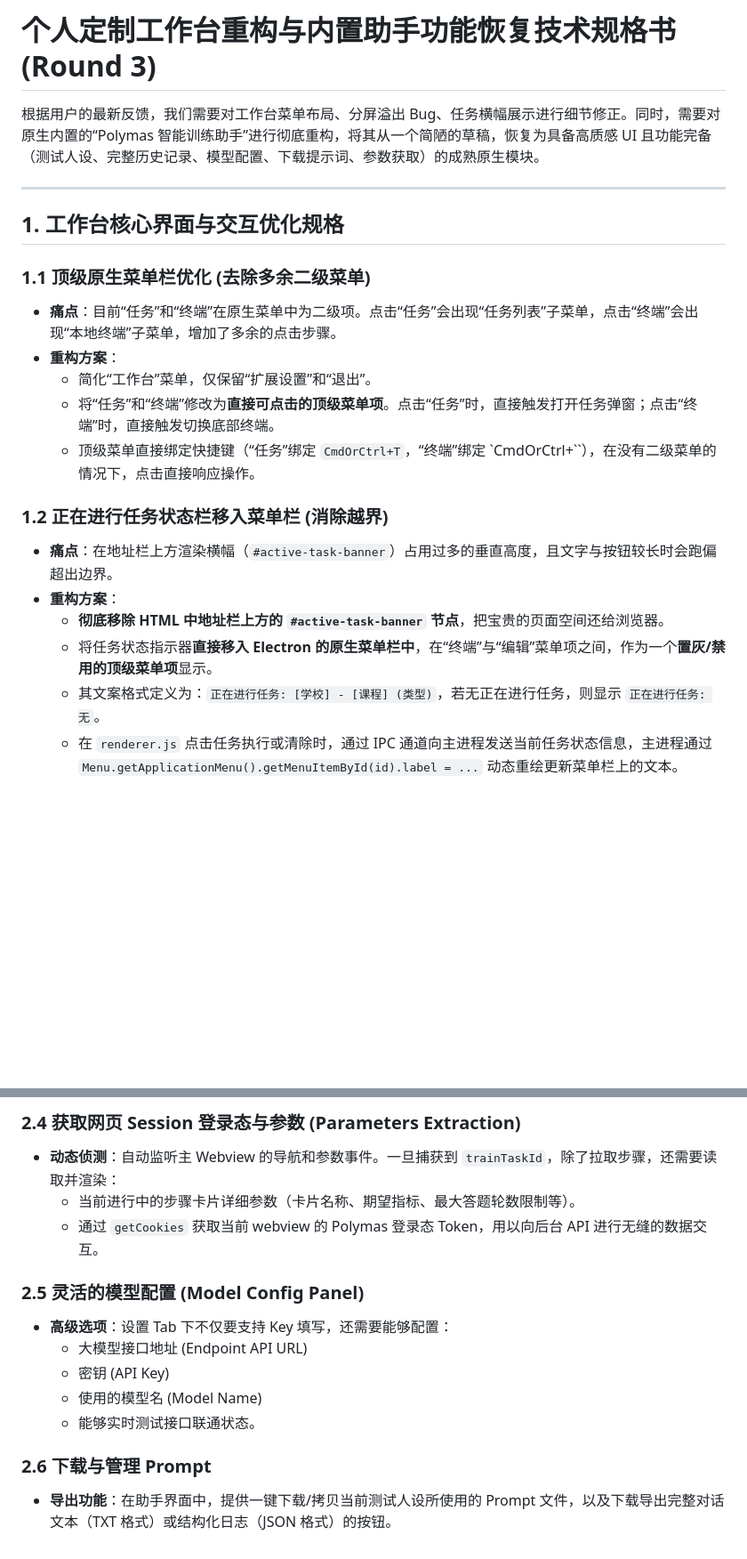
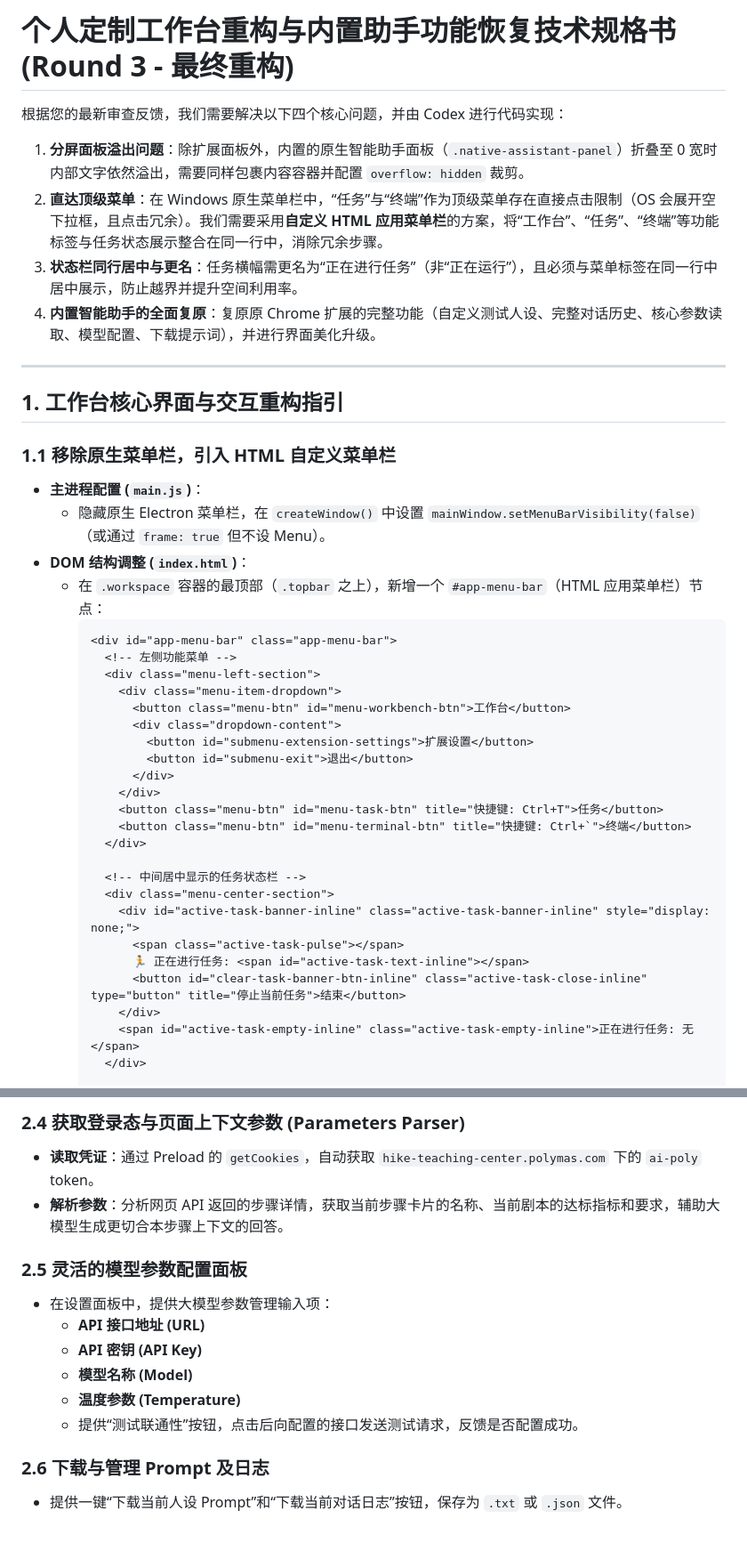
Before and after one commit to yujianshenming/ai-collab-hub, a Markdown page: personal-workbench-automation-plan.md, 2 parts joined by grey strips. Shown at 89% size. Rendered like a GitHub page; blank space fills up the shorter version.

Commit message:
docs: add custom HTML menu bar design and full assistant restoration specs for Round 3

````diff
--- a/personal-workbench-automation-plan.md
+++ b/personal-workbench-automation-plan.md
@@ -1,23 +1,43 @@
-# 个人定制工作台重构与内置助手功能恢复技术规格书 (Round 3)
+# 个人定制工作台重构与内置助手功能恢复技术规格书 (Round 3 - 最终重构)
 
-根据用户的最新反馈，我们需要对工作台菜单布局、分屏溢出 Bug、任务横幅展示进行细节修正。同时，需要对原生内置的“Polymas 智能训练助手”进行彻底重构，将其从一个简陋的草稿，恢复为具备高质感 UI 且功能完备（测试人设、完整历史记录、模型配置、下载提示词、参数获取）的成熟原生模块。
+根据您的最新审查反馈，我们需要解决以下四个核心问题，并由 Codex 进行代码实现：
+
+1. **分屏面板溢出问题**：除扩展面板外，内置的原生智能助手面板（`.native-assistant-panel`）折叠至 0 宽时内部文字依然溢出，需要同样包裹内容容器并配置 `overflow: hidden` 裁剪。
+2. **直达顶级菜单**：在 Windows 原生菜单栏中，“任务”与“终端”作为顶级菜单存在直接点击限制（OS 会展开空下拉框，且点击冗余）。我们需要采用**自定义 HTML 应用菜单栏**的方案，将“工作台”、“任务”、“终端”等功能标签与任务状态展示整合在同一行中，消除冗余步骤。
+3. **状态栏同行居中与更名**：任务横幅需更名为“正在进行任务”（非“正在运行”），且必须与菜单标签在同一行中居中展示，防止越界并提升空间利用率。
+4. **内置智能助手的全面复原**：复原原 Chrome 扩展的完整功能（自定义测试人设、完整对话历史、核心参数读取、模型配置、下载提示词），并进行界面美化升级。
 
 ---
 
-## 1. 工作台核心界面与交互优化规格
+## 1. 工作台核心界面与交互重构指引
 
-### 1.1 顶级原生菜单栏优化 (去除多余二级菜单)
-* **痛点**：目前“任务”和“终端”在原生菜单中为二级项。点击“任务”会出现“任务列表”子菜单，点击“终端”会出现“本地终端”子菜单，增加了多余的点击步骤。
-* **重构方案**：
-  - 简化“工作台”菜单，仅保留“扩展设置”和“退出”。
-  - 将“任务”和“终端”修改为**直接可点击的顶级菜单项**。点击“任务”时，直接触发打开任务弹窗；点击“终端”时，直接触发切换底部终端。
-  - 顶级菜单直接绑定快捷键（“任务”绑定 `CmdOrCtrl+T`，“终端”绑定 `CmdOrCtrl+``），在没有二级菜单的情况下，点击直接响应操作。
+### 1.1 移除原生菜单栏，引入 HTML 自定义菜单栏
+* **主进程配置 (`main.js`)**：
+  - 隐藏原生 Electron 菜单栏，在 `createWindow()` 中设置 `mainWindow.setMenuBarVisibility(false)`（或通过 `frame: true` 但不设 Menu）。
+* **DOM 结构调整 (`index.html`)**：
+  - 在 `.workspace` 容器的最顶部（`.topbar` 之上），新增一个 `#app-menu-bar`（HTML 应用菜单栏）节点：
+    ```html
+    <div id="app-menu-bar" class="app-menu-bar">
+      <!-- 左侧功能菜单 -->
+      <div class="menu-left-section">
+        <div class="menu-item-dropdown">
+          <button class="menu-btn" id="menu-workbench-btn">工作台</button>
+          <div class="dropdown-content">
+            <button id="submenu-extension-settings">扩展设置</button>
+            <button id="submenu-exit">退出</button>
+          </div>
+        </div>
+        <button class="menu-btn" id="menu-task-btn" title="快捷键: Ctrl+T">任务</button>
+        <button class="menu-btn" id="menu-terminal-btn" title="快捷键: Ctrl+`">终端</button>
+      </div>
 
-### 1.2 正在进行任务状态栏移入菜单栏 (消除越界)
-* **痛点**：在地址栏上方渲染横幅（`#active-task-banner`）占用过多的垂直高度，且文字与按钮较长时会跑偏超出边界。
-* **重构方案**：
-  - **彻底移除 HTML 中地址栏上方的 `#active-task-banner` 节点**，把宝贵的页面空间还给浏览器。
-  - 将任务状态指示器**直接移入 Electron 的原生菜单栏中**，在“终端”与“编辑”菜单项之间，作为一个**置灰/禁用的顶级菜单项**显示。
-  - 其文案格式定义为：`正在进行任务: [学校] - [课程] (类型)`，若无正在进行任务，则显示 `正在进行任务: 无`。
-  - 在 `renderer.js` 点击任务执行或清除时，通过 IPC 通道向主进程发送当前任务状态信息，主进程通过 `Menu.getApplicationMenu().getMenuItemById(id).label = ...` 动态重绘更新菜单栏上的文本。
+      <!-- 中间居中显示的任务状态栏 -->
+      <div class="menu-center-section">
+        <div id="active-task-banner-inline" class="active-task-banner-inline" style="display: none;">
+          <span class="active-task-pulse"></span>
+          🏃 正在进行任务: <span id="active-task-text-inline"></span>
+          <button id="clear-task-banner-btn-inline" class="active-task-close-inline" type="button" title="停止当前任务">结束</button>
+        </div>
+        <span id="active-task-empty-inline" class="active-task-empty-inline">正在进行任务: 无</span>
+      </div>
 
@@ -53,15 +110,15 @@
 
-### 2.4 获取网页 Session 登录态与参数 (Parameters Extraction)
-* **动态侦测**：自动监听主 Webview 的导航和参数事件。一旦捕获到 `trainTaskId`，除了拉取步骤，还需要读取并渲染：
-  - 当前进行中的步骤卡片详细参数（卡片名称、期望指标、最大答题轮数限制等）。
-  - 通过 `getCookies` 获取当前 webview 的 Polymas 登录态 Token，用以向后台 API 进行无缝的数据交互。
+### 2.4 获取登录态与页面上下文参数 (Parameters Parser)
+* **读取凭证**：通过 Preload 的 `getCookies`，自动获取 `hike-teaching-center.polymas.com` 下的 `ai-poly` token。
+* **解析参数**：分析网页 API 返回的步骤详情，获取当前步骤卡片的名称、当前剧本的达标指标和要求，辅助大模型生成更切合本步骤上下文的回答。
 
-### 2.5 灵活的模型配置 (Model Config Panel)
-* **高级选项**：设置 Tab 下不仅要支持 Key 填写，还需要能够配置：
-  - 大模型接口地址 (Endpoint API URL)
-  - 密钥 (API Key)
-  - 使用的模型名 (Model Name)
-  - 能够实时测试接口联通状态。
+### 2.5 灵活的模型参数配置面板
+* 在设置面板中，提供大模型参数管理输入项：
+  - **API 接口地址 (URL)**
+  - **API 密钥 (API Key)**
+  - **模型名称 (Model)**
+  - **温度参数 (Temperature)**
+  - 提供“测试联通性”按钮，点击后向配置的接口发送测试请求，反馈是否配置成功。
 
-### 2.6 下载与管理 Prompt
-* **导出功能**：在助手界面中，提供一键下载/拷贝当前测试人设所使用的 Prompt 文件，以及下载导出完整对话文本（TXT 格式）或结构化日志（JSON 格式）的按钮。
+### 2.6 下载与管理 Prompt 及日志
+* 提供一键“下载当前人设 Prompt”和“下载当前对话日志”按钮，保存为 `.txt` 或 `.json` 文件。
````
Also changed, not shown: other parts of personal-workbench-automation-plan.md (+59 -22 lines), handoff/antigravity-to-codex.md (+25 -24 lines).
